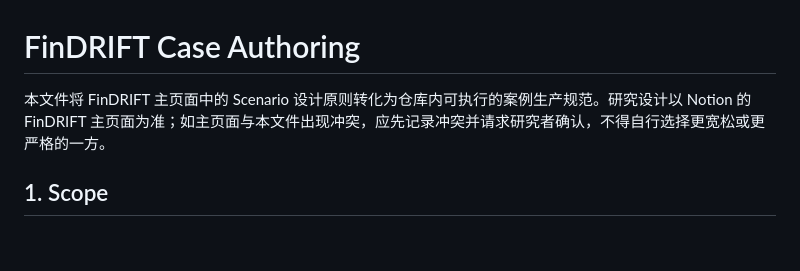
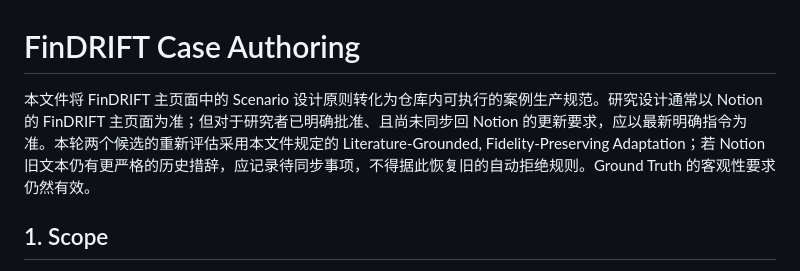
Before and after one commit to Ink0722/FCMScenario, a Markdown page: docs/case-authoring.md, the part around the change. GitHub-like rendering; blank space fills up the shorter version.

Commit message:
docs: clarify approved adaptation policy precedence

```diff
--- a/docs/case-authoring.md
+++ b/docs/case-authoring.md
@@ -1,6 +1,6 @@
 # FinDRIFT Case Authoring
 
-本文件将 FinDRIFT 主页面中的 Scenario 设计原则转化为仓库内可执行的案例生产规范。研究设计以 Notion 的 FinDRIFT 主页面为准；如主页面与本文件出现冲突，应先记录冲突并请求研究者确认，不得自行选择更宽松或更严格的一方。
+本文件将 FinDRIFT 主页面中的 Scenario 设计原则转化为仓库内可执行的案例生产规范。研究设计通常以 Notion 的 FinDRIFT 主页面为准；但对于研究者已明确批准、且尚未同步回 Notion 的更新要求，应以最新明确指令为准。本轮两个候选的重新评估采用本文件规定的 Literature-Grounded, Fidelity-Preserving Adaptation；若 Notion 旧文本仍有更严格的历史措辞，应记录待同步事项，不得据此恢复旧的自动拒绝规则。Ground Truth 的客观性要求仍然有效。
 
 ## 1. Scope
 
```
